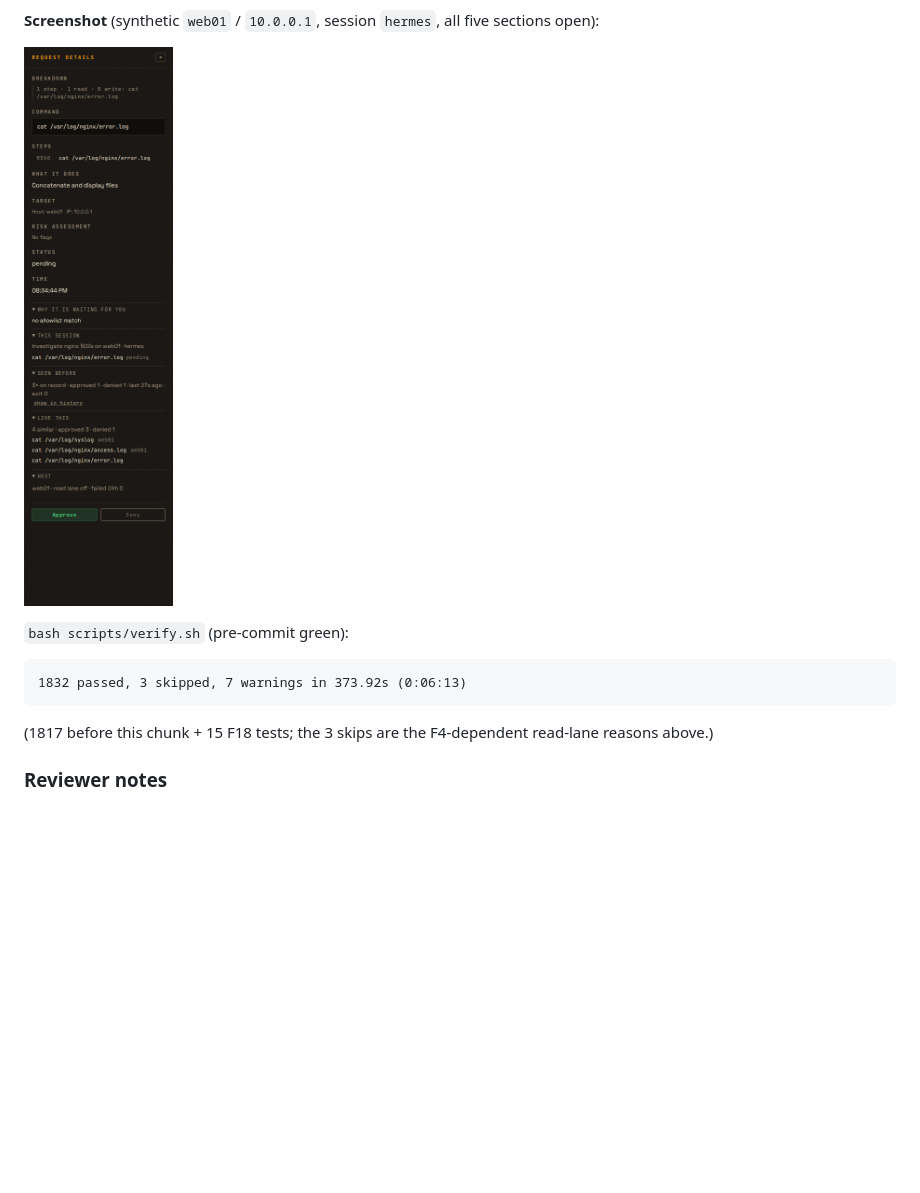
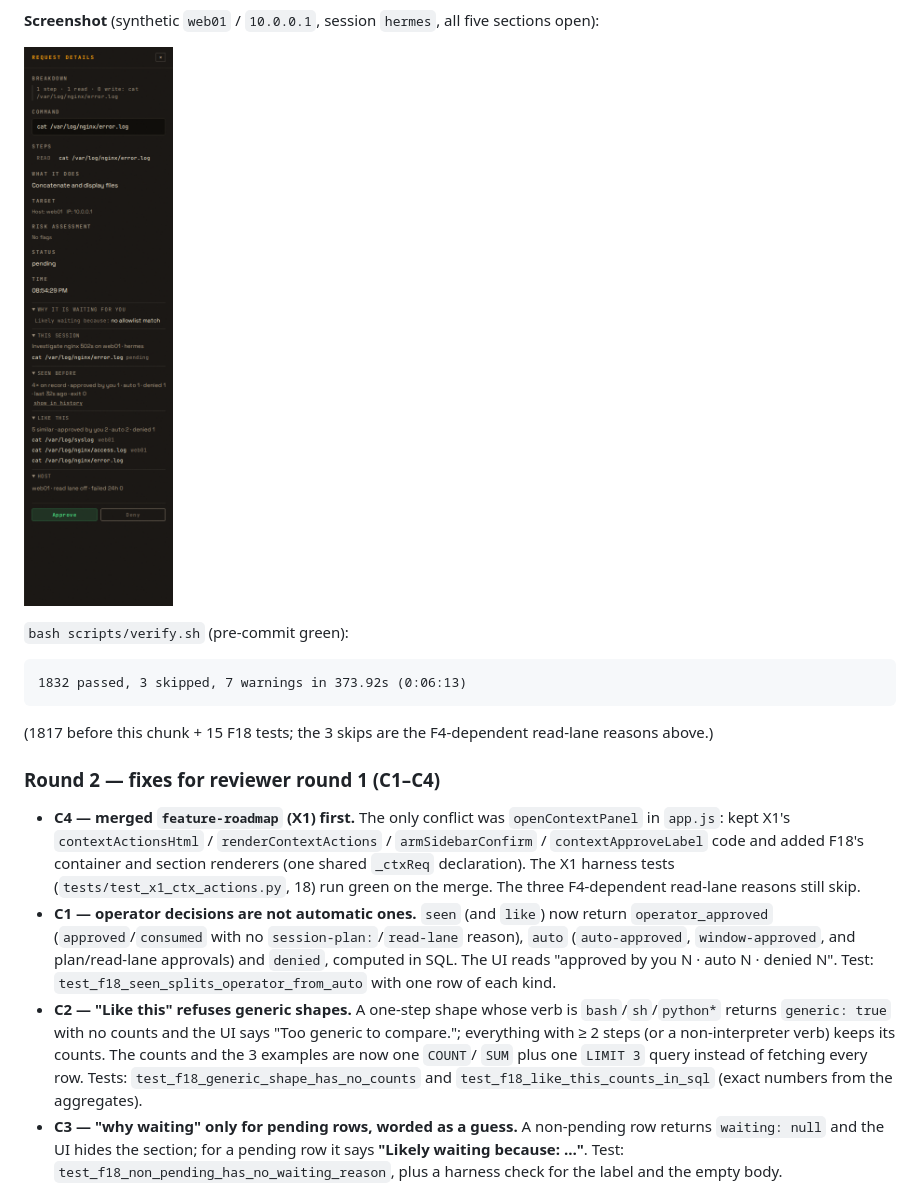
Before and after one commit to fruitsky/eshu-gateway, a Markdown page: docs/features/FEATURE_PLAN.md, the part around one of its changes. Rendered like a GitHub page; pictures changed too: docs/screenshots/f18/sidebar-context.png; blank space fills up the shorter version.

Commit message:
docs(features): add the F18 round-2 notes and refresh the screenshot
C1-C4 with their tests, the merge note, the 1855-passed gate line and the
refreshed sidebar screenshot.

Co-Authored-By: deepseek-flash <noreply@deepseek.com>

```diff
--- a/docs/features/FEATURE_PLAN.md
+++ b/docs/features/FEATURE_PLAN.md
@@ -2615,4 +2615,30 @@ sections open):
 read-lane reasons above.)
 
 
-### Reviewer notes
+### Round 2 — fixes for reviewer round 1 (C1–C4)
+
+* **C4 — merged `feature-roadmap` (X1) first.** The only conflict was
+  `openContextPanel` in `app.js`: kept X1's `contextActionsHtml` /
+  `renderContextActions` / `armSidebarConfirm` / `contextApproveLabel` code and
+  added F18's container and section renderers (one shared `_ctxReq`
+  declaration). The X1 harness tests (`tests/test_x1_ctx_actions.py`, 18) run
+  green on the merge. The three F4-dependent read-lane reasons still skip.
+* **C1 — operator decisions are not automatic ones.** `seen` (and `like`)
+  now return `operator_approved` (`approved`/`consumed` with no
+  `session-plan:`/`read-lane` reason), `auto` (`auto-approved`,
+  `window-approved`, and plan/read-lane approvals) and `denied`, computed in
+  SQL. The UI reads "approved by you N · auto N · denied N". Test:
+  `test_f18_seen_splits_operator_from_auto` with one row of each kind.
+* **C2 — "Like this" refuses generic shapes.** A one-step shape whose verb is
+  `bash`/`sh`/`python*` returns `generic: true` with no counts and the UI says
+  "Too generic to compare."; everything with ≥ 2 steps (or a non-interpreter
+  verb) keeps its counts. The counts and the 3 examples are now one `COUNT`/
+  `SUM` plus one `LIMIT 3` query instead of fetching every row. Tests:
+  `test_f18_generic_shape_has_no_counts` and
+  `test_f18_like_this_counts_in_sql` (exact numbers from the aggregates).
+* **C3 — "why waiting" only for pending rows, worded as a guess.** A
+  non-pending row returns `waiting: null` and the UI hides the section; for a
+  pending row it says **"Likely waiting because: …"**. Test:
+  `test_f18_non_pending_has_no_waiting_reason`, plus a harness check for the
+  label and the empty body.
+
```
Also changed, not shown: other parts of docs/features/FEATURE_PLAN.md (+12 -0 lines).
